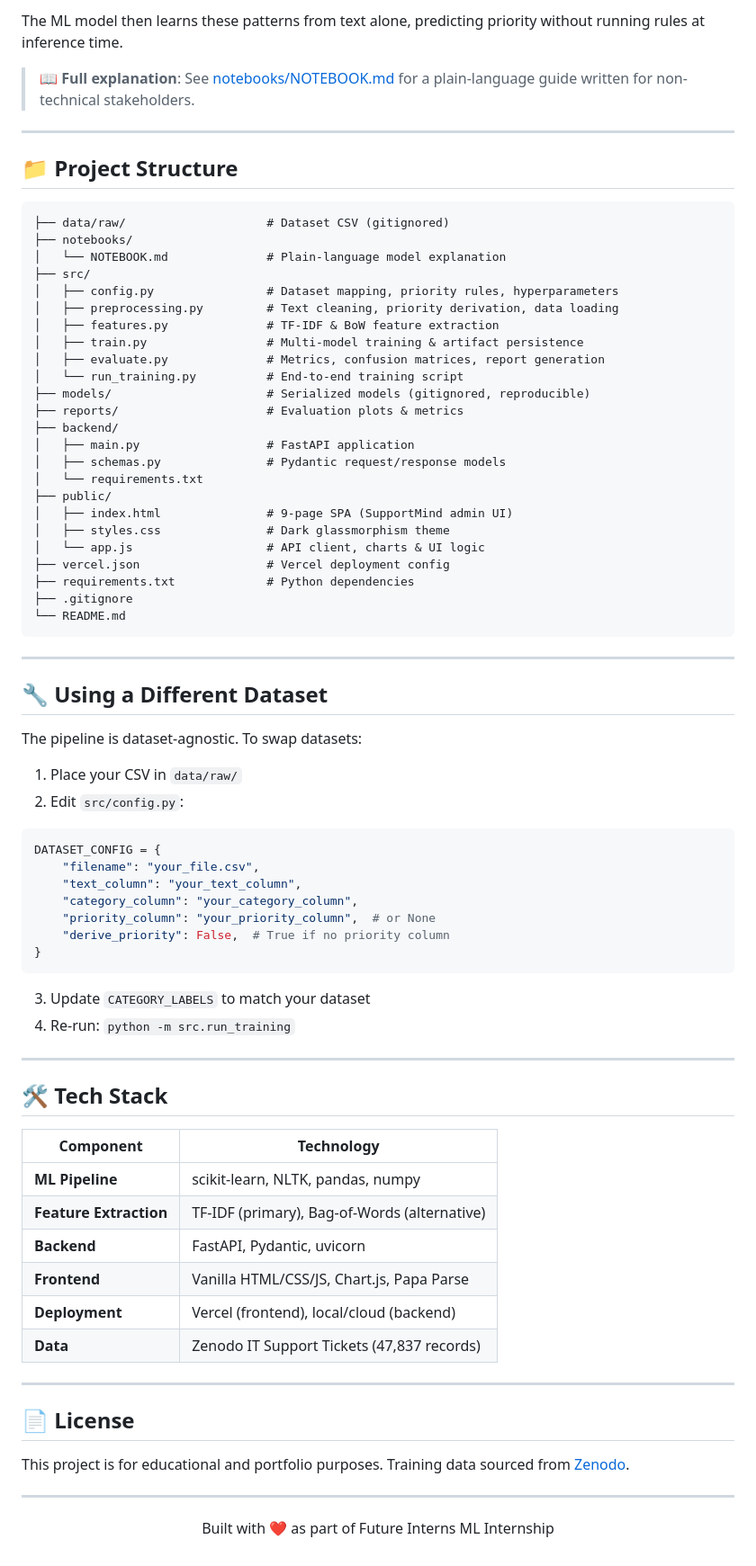
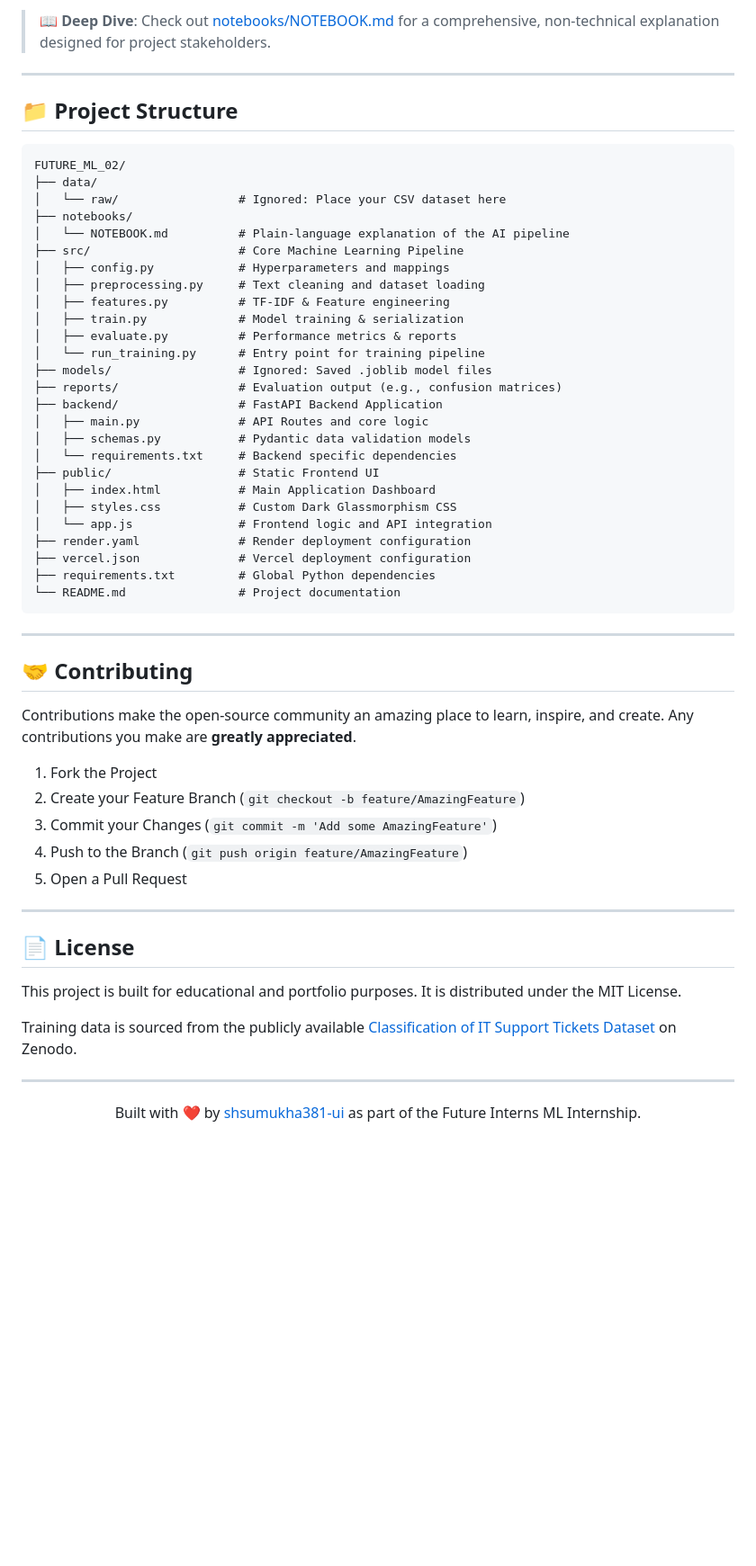
Before and after one commit to shsumukha381-ui/FUTURE_ML_02, a Markdown page: README.md, the part around one of its changes. Shown at 90% size. Rendered like a GitHub page; blank space fills up the shorter version.

Commit message:
docs: write a well-documented README.md

````diff
--- a/README.md
+++ b/README.md
@@ -250,78 +279,61 @@ The dataset lacks priority labels, so we derive them transparently:
 
-The ML model then learns these patterns from text alone, predicting priority without running rules at inference time.
-
-> 📖 **Full explanation**: See [notebooks/NOTEBOOK.md](notebooks/NOTEBOOK.md) for a plain-language guide written for non-technical stakeholders.
+> 📖 **Deep Dive**: Check out [notebooks/NOTEBOOK.md](notebooks/NOTEBOOK.md) for a comprehensive, non-technical explanation designed for project stakeholders.
 
 ---
 
 ## 📁 Project Structure
 
 ```
-├── data/raw/                    # Dataset CSV (gitignored)
+FUTURE_ML_02/
+├── data/
+│   └── raw/                 # Ignored: Place your CSV dataset here
 ├── notebooks/
-│   └── NOTEBOOK.md              # Plain-language model explanation
-├── src/
-│   ├── config.py                # Dataset mapping, priority rules, hyperparameters
-│   ├── preprocessing.py         # Text cleaning, priority derivation, data loading
-│   ├── features.py              # TF-IDF & BoW feature extraction
-│   ├── train.py                 # Multi-model training & artifact persistence
-│   ├── evaluate.py              # Metrics, confusion matrices, report generation
-│   └── run_training.py          # End-to-end training script
-├── models/                      # Serialized models (gitignored, reproducible)
-├── reports/                     # Evaluation plots & metrics
-├── backend/
-│   ├── main.py                  # FastAPI application
-│   ├── schemas.py               # Pydantic request/response models
-│   └── requirements.txt
-├── public/
-│   ├── index.html               # 9-page SPA (SupportMind admin UI)
-│   ├── styles.css               # Dark glassmorphism theme
-│   └── app.js                   # API client, charts & UI logic
-├── vercel.json                  # Vercel deployment config
-├── requirements.txt             # Python dependencies
-├── .gitignore
-└── README.md
+│   └── NOTEBOOK.md          # Plain-language explanation of the AI pipeline
+├── src/                     # Core Machine Learning Pipeline
+│   ├── config.py            # Hyperparameters and mappings
+│   ├── preprocessing.py     # Text cleaning and dataset loading
+│   ├── features.py          # TF-IDF & Feature engineering
+│   ├── train.py             # Model training & serialization
+│   ├── evaluate.py          # Performance metrics & reports
+│   └── run_training.py      # Entry point for training pipeline
+├── models/                  # Ignored: Saved .joblib model files
+├── reports/                 # Evaluation output (e.g., confusion matrices)
+├── backend/                 # FastAPI Backend Application
+│   ├── main.py              # API Routes and core logic
+│   ├── schemas.py           # Pydantic data validation models
+│   └── requirements.txt     # Backend specific dependencies
+├── public/                  # Static Frontend UI
+│   ├── index.html           # Main Application Dashboard
+│   ├── styles.css           # Custom Dark Glassmorphism CSS
+│   └── app.js               # Frontend logic and API integration
+├── render.yaml              # Render deployment configuration
+├── vercel.json              # Vercel deployment configuration
+├── requirements.txt         # Global Python dependencies
+└── README.md                # Project documentation
 ```
 
 ---
 
-## 🔧 Using a Different Dataset
+## 🤝 Contributing
 
-The pipeline is dataset-agnostic. To swap datasets:
+Contributions make the open-source community an amazing place to learn, inspire, and create. Any contributions you make are **greatly appreciated**.
 
-1. Place your CSV in `data/raw/`
-2. Edit `src/config.py`:
-```python
-DATASET_CONFIG = {
-    "filename": "your_file.csv",
-    "text_column": "your_text_column",
-    "category_column": "your_category_column",
-    "priority_column": "your_priority_column",  # or None
-    "derive_priority": False,  # True if no priority column
-}
-```
-3. Update `CATEGORY_LABELS` to match your dataset
-4. Re-run: `python -m src.run_training`
-
----
-
-## 🛠️ Tech Stack
-
-| Component | Technology |
-|-----------|-----------|
-| **ML Pipeline** | scikit-learn, NLTK, pandas, numpy |
-| **Feature Extraction** | TF-IDF (primary), Bag-of-Words (alternative) |
-| **Backend** | FastAPI, Pydantic, uvicorn |
-| **Frontend** | Vanilla HTML/CSS/JS, Chart.js, Papa Parse |
-| **Deployment** | Vercel (frontend), local/cloud (backend) |
-| **Data** | Zenodo IT Support Tickets (47,837 records) |
+1. Fork the Project
+2. Create your Feature Branch (`git checkout -b feature/AmazingFeature`)
+3. Commit your Changes (`git commit -m 'Add some AmazingFeature'`)
+4. Push to the Branch (`git push origin feature/AmazingFeature`)
+5. Open a Pull Request
 
 ---
 
 ## 📄 License
 
-This project is for educational and portfolio purposes. Training data sourced from [Zenodo](https://zenodo.org/records/7648117).
+This project is built for educational and portfolio purposes. It is distributed under the MIT License.
+
+Training data is sourced from the publicly available [Classification of IT Support Tickets Dataset](https://zenodo.org/records/7648117) on Zenodo.
 
 ---
 
-<p align="center">Built with ❤️ as part of Future Interns ML Internship</p>
+<p align="center">
+  Built with ❤️ by <a href="https://github.com/shsumukha381-ui">shsumukha381-ui</a> as part of the Future Interns ML Internship.
+</p>
````
Also changed, not shown: other parts of README.md (+139 -110 lines).
